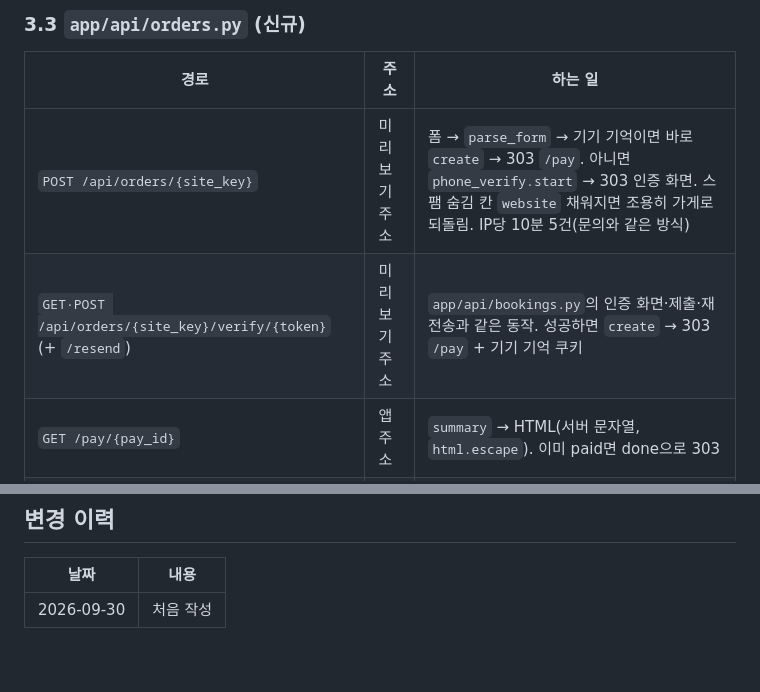
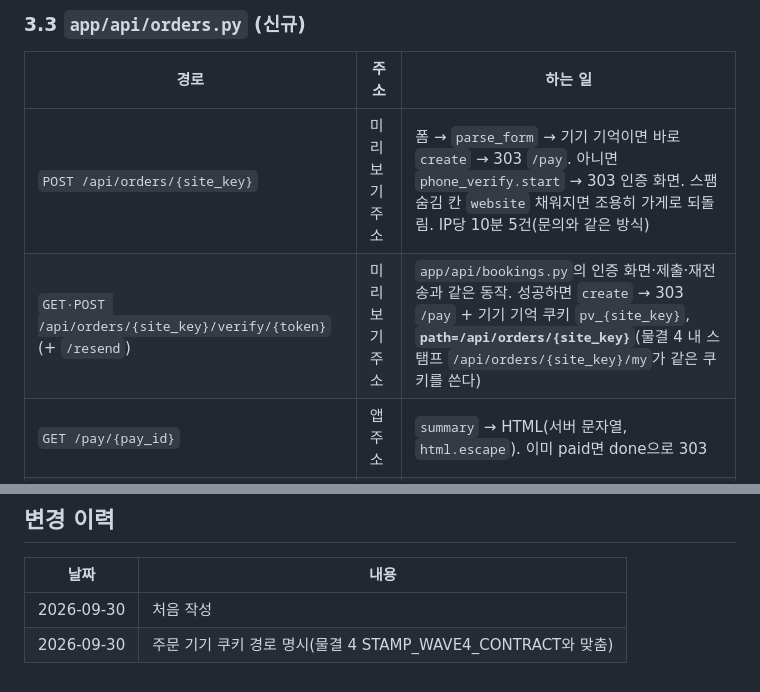
Before and after one commit to kyungsikjeung/agt001, a Markdown page: docs/product/PAY_WAVE3_CONTRACT.md, 2 parts joined by grey strips. GitHub-like rendering.

```diff
--- a/docs/product/PAY_WAVE3_CONTRACT.md
+++ b/docs/product/PAY_WAVE3_CONTRACT.md
@@ -140,7 +140,7 @@ def verify_webhook(headers: dict, body: bytes) -> dict:
 | 경로 | 주소 | 하는 일 |
 |---|---|---|
 | `POST /api/orders/{site_key}` | 미리보기 주소 | 폼 → `parse_form` → 기기 기억이면 바로 `create` → 303 `/pay`. 아니면 `phone_verify.start` → 303 인증 화면. 스팸 숨김 칸 `website` 채워지면 조용히 가게로 되돌림. IP당 10분 5건(문의와 같은 방식) |
-| `GET·POST /api/orders/{site_key}/verify/{token}` (+ `/resend`) | 미리보기 주소 | `app/api/bookings.py`의 인증 화면·제출·재전송과 같은 동작. 성공하면 `create` → 303 `/pay` + 기기 기억 쿠키 |
+| `GET·POST /api/orders/{site_key}/verify/{token}` (+ `/resend`) | 미리보기 주소 | `app/api/bookings.py`의 인증 화면·제출·재전송과 같은 동작. 성공하면 `create` → 303 `/pay` + 기기 기억 쿠키 `pv_{site_key}`, **`path=/api/orders/{site_key}`**(물결 4 내 스탬프 `/api/orders/{site_key}/my`가 같은 쿠키를 쓴다) |
 | `GET /pay/{pay_id}` | 앱 주소 | `summary` → HTML(서버 문자열, `html.escape`). 이미 paid면 done으로 303 |
 | `GET /pay/{pay_id}/done` | 앱 주소 | `complete` → 결과 화면(완료 / 확인 중 / 실패) + 가게로 돌아가기 |
 | `POST /api/payments/webhook` | 앱 주소 | `verify_webhook` → 데이터의 paymentId로 `complete` |
@@ -228,3 +228,4 @@ def verify_webhook(headers: dict, body: bytes) -> dict:
 | 날짜 | 내용 |
 |---|---|
 | 2026-09-30 | 처음 작성 |
+| 2026-09-30 | 주문 기기 쿠키 경로 명시(물결 4 STAMP_WAVE4_CONTRACT와 맞춤) |
```
Also changed, not shown: docs/product/APP_COMMERCE_PLAN.md (+2 -1 lines), docs/product/STAMP_WAVE4_CONTRACT.md (added, +188 -0 lines).
